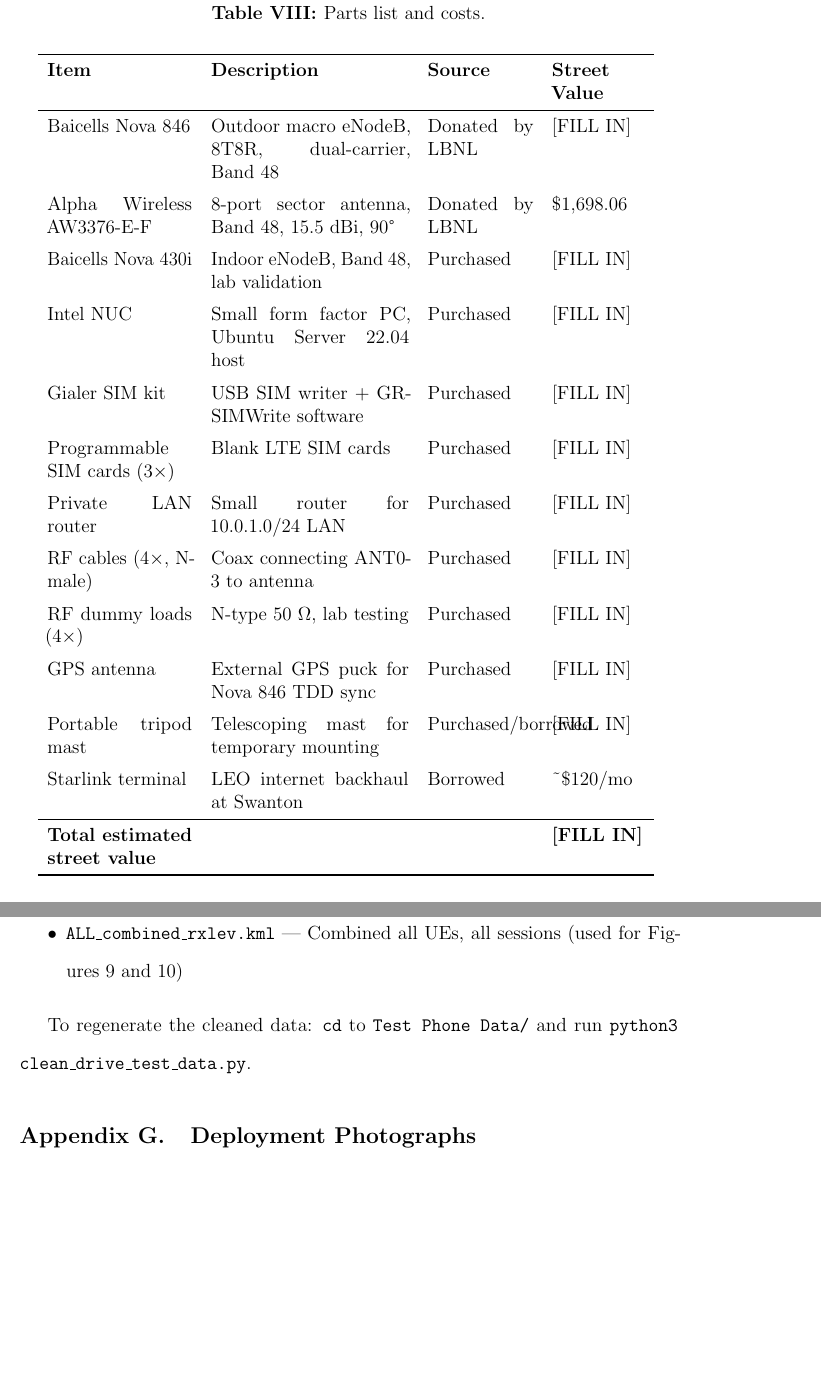
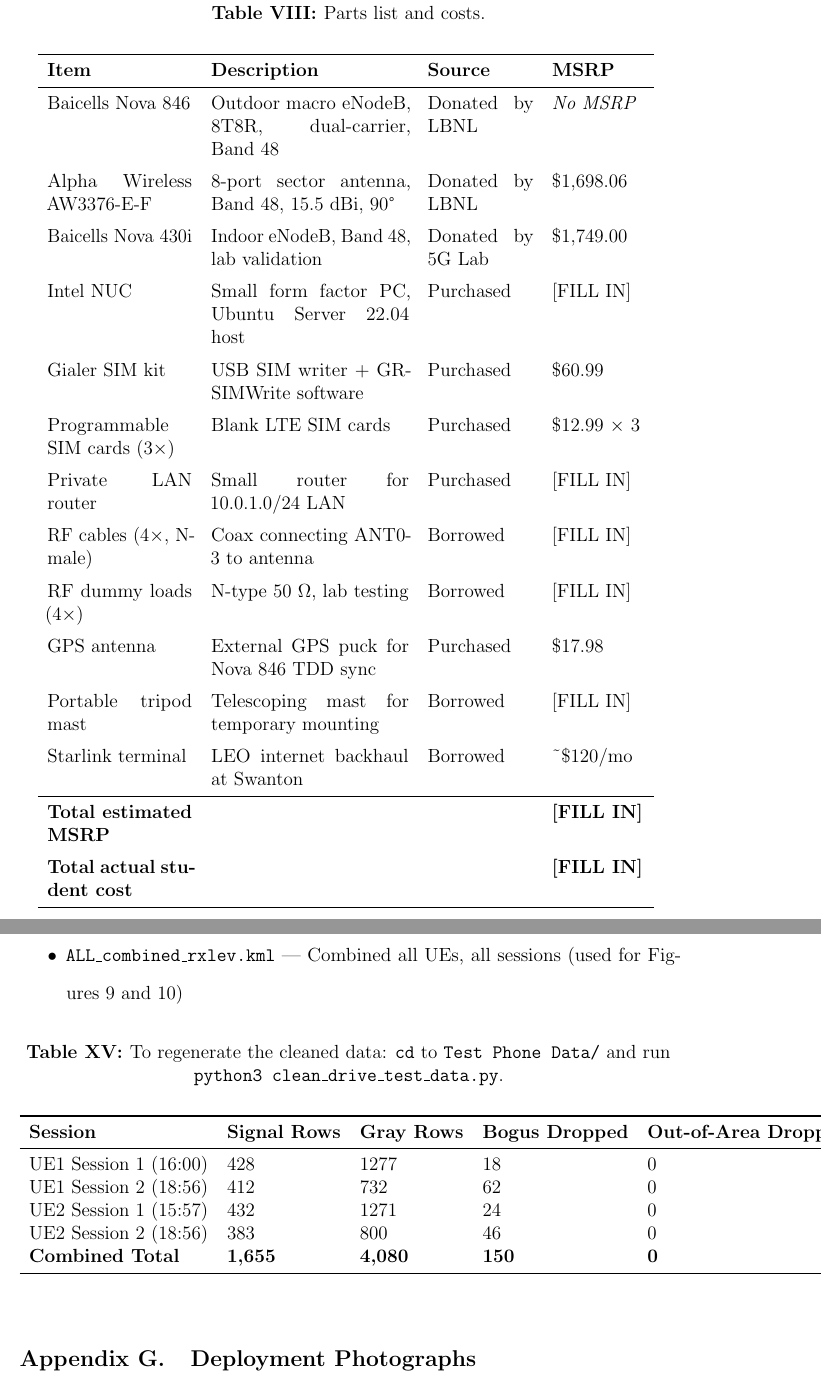
Before and after one commit to MightyMickey1/LaTeXCalPolySeniorProject, a LaTeX document (SwantonRanch_LTE.tex): two parts of pages 71 and 76 of 76 before the commit and two parts of pages 71 and 76 of 77 after it, joined at a grey line, cut so that both start at the same text, the shorter picture padded with empty space. Compiled offline with pdfLaTeX.

Commit message:
Added some things in BibTeX, and added summary table in Appendix C. Other small changes from markdown format.

```diff
--- a/SwantonRanch_LTE.tex
+++ b/SwantonRanch_LTE.tex
@@ -2052,45 +2052,47 @@
     \begin{tabular}{p{0.22\linewidth}p{0.30\linewidth}p{0.16\linewidth}p{0.14\linewidth}}
         \toprule
         \textbf{Item} & \textbf{Description} & \textbf{Source}
-            & \textbf{Street Value} \\
+            & \textbf{MSRP} \\
         \midrule
         Baicells Nova 846 & Outdoor macro eNodeB, 8T8R, dual-carrier, Band 48
-            & Donated by LBNL & {[FILL IN]} \\
+            & Donated by LBNL & \textit{No MSRP} \\
         \addlinespace
         Alpha Wireless AW3376-E-F & 8-port sector antenna, Band 48, 15.5~dBi, 90°
             & Donated by LBNL & \$1,698.06 \\
         \addlinespace
         Baicells Nova 430i & Indoor eNodeB, Band 48, lab validation
-            & Purchased & {[FILL IN]} \\
+            & Donated by 5G Lab & \$1,749.00 \\
         \addlinespace
         Intel NUC & Small form factor PC, Ubuntu Server 22.04 host
             & Purchased & {[FILL IN]} \\
         \addlinespace
         Gialer SIM kit & USB SIM writer + GRSIMWrite software
-            & Purchased & {[FILL IN]} \\
+            & Purchased & \$60.99 \\
         \addlinespace
         Programmable SIM cards (3$\times$) & Blank LTE SIM cards
-            & Purchased & {[FILL IN]} \\
+            & Purchased & \$12.99 $\times$ 3 \\
         \addlinespace
         Private LAN router & Small router for 10.0.1.0/24 LAN
             & Purchased & {[FILL IN]} \\
         \addlinespace
         RF cables (4$\times$, N-male) & Coax connecting ANT0-3 to antenna
-            & Purchased & {[FILL IN]} \\
+            & Borrowed & {[FILL IN]} \\
         \addlinespace
         RF dummy loads (4$\times$) & N-type 50~$\Omega$, lab testing
-            & Purchased & {[FILL IN]} \\
+            & Borrowed & {[FILL IN]} \\
         \addlinespace
         GPS antenna & External GPS puck for Nova 846 TDD sync
-            & Purchased & {[FILL IN]} \\
+            & Purchased & \$17.98 \\
         \addlinespace
         Portable tripod mast & Telescoping mast for temporary mounting
-            & Purchased/borrowed & {[FILL IN]} \\
+            & Borrowed & {[FILL IN]} \\
         \addlinespace
         Starlink terminal & LEO internet backhaul at Swanton
             & Borrowed & \textasciitilde\$120/mo \\
         \midrule
-        \textbf{Total estimated street value} & & & \textbf{[FILL IN]} \\
+        \textbf{Total estimated MSRP} & & & \textbf{[FILL IN]} \\
+        \addlinespace
+        \textbf{Total actual student cost} & & & \textbf{[FILL IN]} \\
         \bottomrule
     \end{tabular}
     \label{tab:parts}
@@ -2325,8 +2327,24 @@
     (used for Figures~9 and~10)
 \end{itemize}
 
-To regenerate the cleaned data: \texttt{cd} to \texttt{Test Phone Data/} and
-run \texttt{python3 clean\_drive\_test\_data.py}.
+\begin{table}[!ht]
+    \centering
+    \caption[Summary Statistics]{To regenerate the cleaned data: \texttt{cd}
+    to \texttt{Test Phone Data/} and run \texttt{python3 clean\_drive\_test\_data.py}.}
+    \vspace{0.5\baselineskip}
+    \begin{tabular}{lllll}
+        \toprule
+        \textbf{Session} & \textbf{Signal Rows} & \textbf{Gray Rows} & \textbf{Bogus Dropped} & \textbf{Out-of-Area Dropped} \\
+        \midrule
+        UE1 Session 1 (16:00) & 428 & 1277 & 18 & 0 \\
+        UE1 Session 2 (18:56) & 412 & 732 & 62 & 0 \\
+        UE2 Session 1 (15:57) & 432 & 1271 & 24 & 0 \\
+        UE2 Session 2 (18:56) & 383 & 800 & 46 & 0 \\
+        \textbf{Combined Total} & \textbf{1,655} & \textbf{4,080} & \textbf{150} & \textbf{0} \\
+        \bottomrule
+    \end{tabular}
+    \label{tab:sum_stats}
+\end{table}
 
 % ---------- Appendix G ----------
 \appsubsection{Deployment Photographs}
```
Also changed, not shown: Sources.bib (+64 -64 lines), SwantonRanch_LTE.tex (6 more changed lines).
